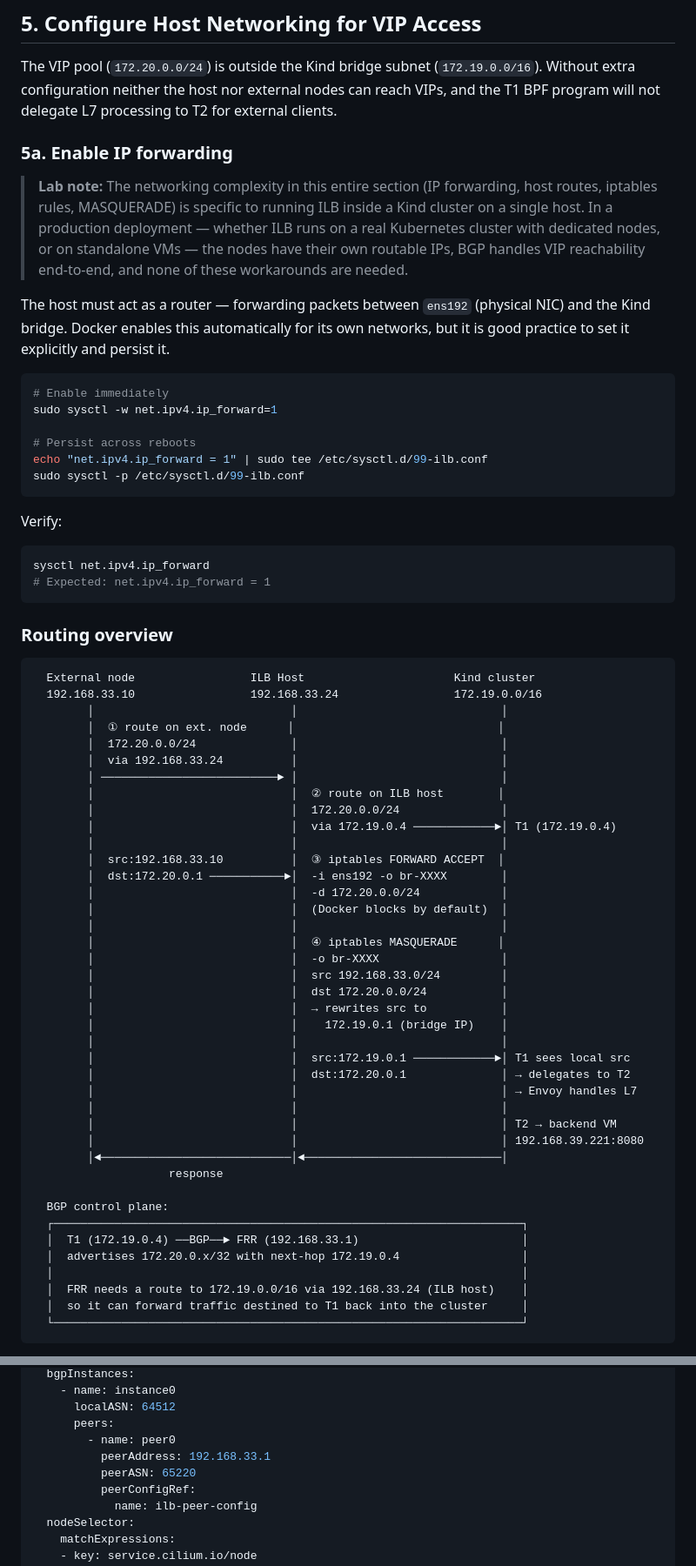
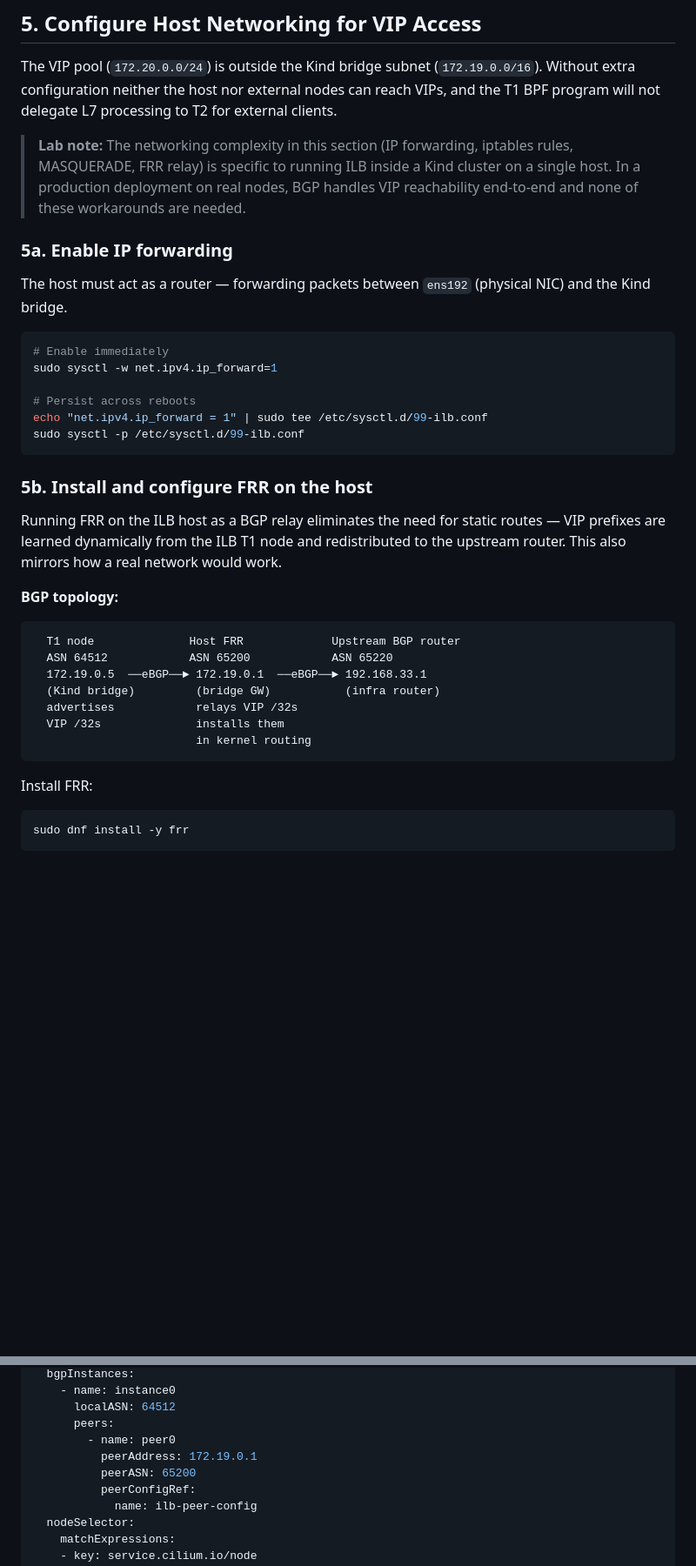
Before and after one commit to chrlic/isovalent-loadbalancer-labs, a Markdown page: doc/lab-guide.md, 2 parts joined by grey strips. Shown at 87% size. Rendered like a GitHub page; blank space fills up the shorter version.

````diff
--- a/doc/lab-guide.md
+++ b/doc/lab-guide.md
@@ -309,17 +318,15 @@ The VIP pool (`172.20.0.0/24`) is outside the Kind bridge subnet (`172.19.0.0/16
 Without extra configuration neither the host nor external nodes can reach VIPs, and the T1
 BPF program will not delegate L7 processing to T2 for external clients.
 
+> **Lab note:** The networking complexity in this section (IP forwarding, iptables rules,
+> MASQUERADE, FRR relay) is specific to running ILB inside a Kind cluster on a single host.
+> In a production deployment on real nodes, BGP handles VIP reachability end-to-end and
+> none of these workarounds are needed.
+
 ### 5a. Enable IP forwarding
 
-> **Lab note:** The networking complexity in this entire section (IP forwarding, host routes,
-> iptables rules, MASQUERADE) is specific to running ILB inside a Kind cluster on a single
-> host. In a production deployment — whether ILB runs on a real Kubernetes cluster with
-> dedicated nodes, or on standalone VMs — the nodes have their own routable IPs, BGP handles
-> VIP reachability end-to-end, and none of these workarounds are needed.
-
 The host must act as a router — forwarding packets between `ens192` (physical NIC) and the
-Kind bridge. Docker enables this automatically for its own networks, but it is good practice
-to set it explicitly and persist it.
+Kind bridge.
 
 ```bash
 # Enable immediately
@@ -330,54 +337,25 @@ echo "net.ipv4.ip_forward = 1" | sudo tee /etc/sysctl.d/99-ilb.conf
 sudo sysctl -p /etc/sysctl.d/99-ilb.conf
 ```
 
-Verify:
-```bash
-sysctl net.ipv4.ip_forward
-# Expected: net.ipv4.ip_forward = 1
+### 5b. Install and configure FRR on the host
+
+Running FRR on the ILB host as a BGP relay eliminates the need for static routes — VIP
+prefixes are learned dynamically from the ILB T1 node and redistributed to the upstream
+router. This also mirrors how a real network would work.
+
+**BGP topology:**
+```
+  T1 node              Host FRR             Upstream BGP router
+  ASN 64512            ASN 65200            ASN 65220
+  172.19.0.5  ──eBGP──► 172.19.0.1  ──eBGP──► 192.168.33.1
+  (Kind bridge)         (bridge GW)           (infra router)
+  advertises            relays VIP /32s
+  VIP /32s              installs them
+                        in kernel routing
 ```
 
-### Routing overview
-
-```
-  External node                 ILB Host                      Kind cluster
-  192.168.33.10                 192.168.33.24                 172.19.0.0/16
-        │                             │                              │
-        │  ① route on ext. node      │                              │
-        │  172.20.0.0/24              │                              │
-        │  via 192.168.33.24          │                              │
-        │ ──────────────────────────► │                              │
-        │                             │  ② route on ILB host        │
-        │                             │  172.20.0.0/24               │
-        │                             │  via 172.19.0.4 ────────────►│ T1 (172.19.0.4)
-        │                             │                              │
-        │  src:192.168.33.10          │  ③ iptables FORWARD ACCEPT  │
-        │  dst:172.20.0.1 ───────────►│  -i ens192 -o br-XXXX        │
-        │                             │  -d 172.20.0.0/24            │
-        │                             │  (Docker blocks by default)  │
-        │                             │                              │
-        │                             │  ④ iptables MASQUERADE      │
-        │                             │  -o br-XXXX                  │
-        │                             │  src 192.168.33.0/24         │
-        │                             │  dst 172.20.0.0/24           │
-        │                             │  → rewrites src to           │
-        │                             │    172.19.0.1 (bridge IP)    │
-        │                             │                              │
-        │                             │  src:172.19.0.1 ────────────►│ T1 sees local src
-        │                             │  dst:172.20.0.1              │ → delegates to T2
-        │                             │                              │ → Envoy handles L7
-        │                             │                              │
-        │                             │                              │ T2 → backend VM
-        │                             │                              │ 192.168.39.221:8080
-        │◄────────────────────────────│◄─────────────────────────────│
-                    response
-
-  BGP control plane:
-  ┌─────────────────────────────────────────────────────────────────────┐
-  │  T1 (172.19.0.4) ──BGP──► FRR (192.168.33.1)                        │
-  │  advertises 172.20.0.x/32 with next-hop 172.19.0.4                  │
-  │                                                                     │
-  │  FRR needs a route to 172.19.0.0/16 via 192.168.33.24 (ILB host)    │
-  │  so it can forward traffic destined to T1 back into the cluster     │
-  └─────────────────────────────────────────────────────────────────────┘
+Install FRR:
+```bash
+sudo dnf install -y frr
 ```
 
@@ -779,8 +811,8 @@ spec:
       localASN: 64512
       peers:
         - name: peer0
-          peerAddress: 192.168.33.1
-          peerASN: 65220
+          peerAddress: 172.19.0.1
+          peerASN: 65200
           peerConfigRef:
             name: ilb-peer-config
   nodeSelector:
````
Also changed, not shown: other parts of doc/lab-guide.md (+230 -134 lines).
